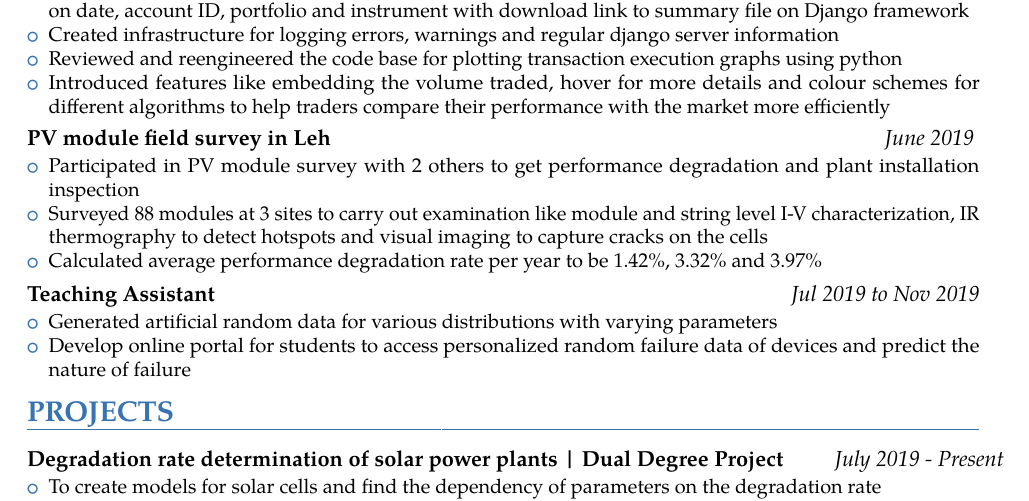
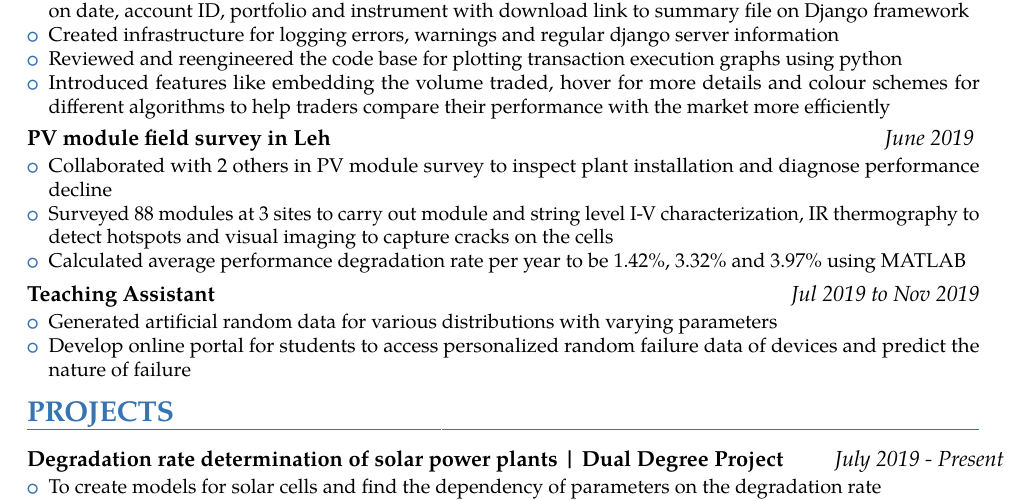
Before and after one commit to Ritbit1111/resume_work, a LaTeX CV (2 page/first_2page.tex): part of page 1 of 2, cut so that both start at the same text. The pictures show the PDF file 2 page/first_2page.pdf that the author committed with the source.

Commit message:
Leh changes

```diff
--- a/2 page/first_2page.tex
+++ b/2 page/first_2page.tex
@@ -125,10 +125,10 @@
 }
 {\customcvproject{PV module field survey in Leh}{June 2019 }
 	{\begin{itemize}
-			\item Participated in PV module survey with 2 others to get performance degradation and plant installation inspection
+			\item Collaborated with 2 others in PV module survey to inspect plant installation and diagnose performance decline
 %			12kWp
-			\item Surveyed 88 modules at 3 sites to carry out examination like module and string level I-V characterization, IR thermography to detect hotspots and visual imaging to capture cracks on the cells
-			\item Calculated average performance degradation rate per year to be  1.42\%, 3.32\% and 3.97\%
+			\item Surveyed 88 modules at 3 sites to carry out module and string level I-V characterization, IR thermography to detect hotspots and visual imaging to capture cracks on the cells
+			\item Calculated average performance degradation rate per year to be  1.42\%, 3.32\% and 3.97\% using MATLAB
 		\end{itemize}
 	}
 }
```
Also changed, not shown: 2 page/first_2page.pdf, 2 other files.
